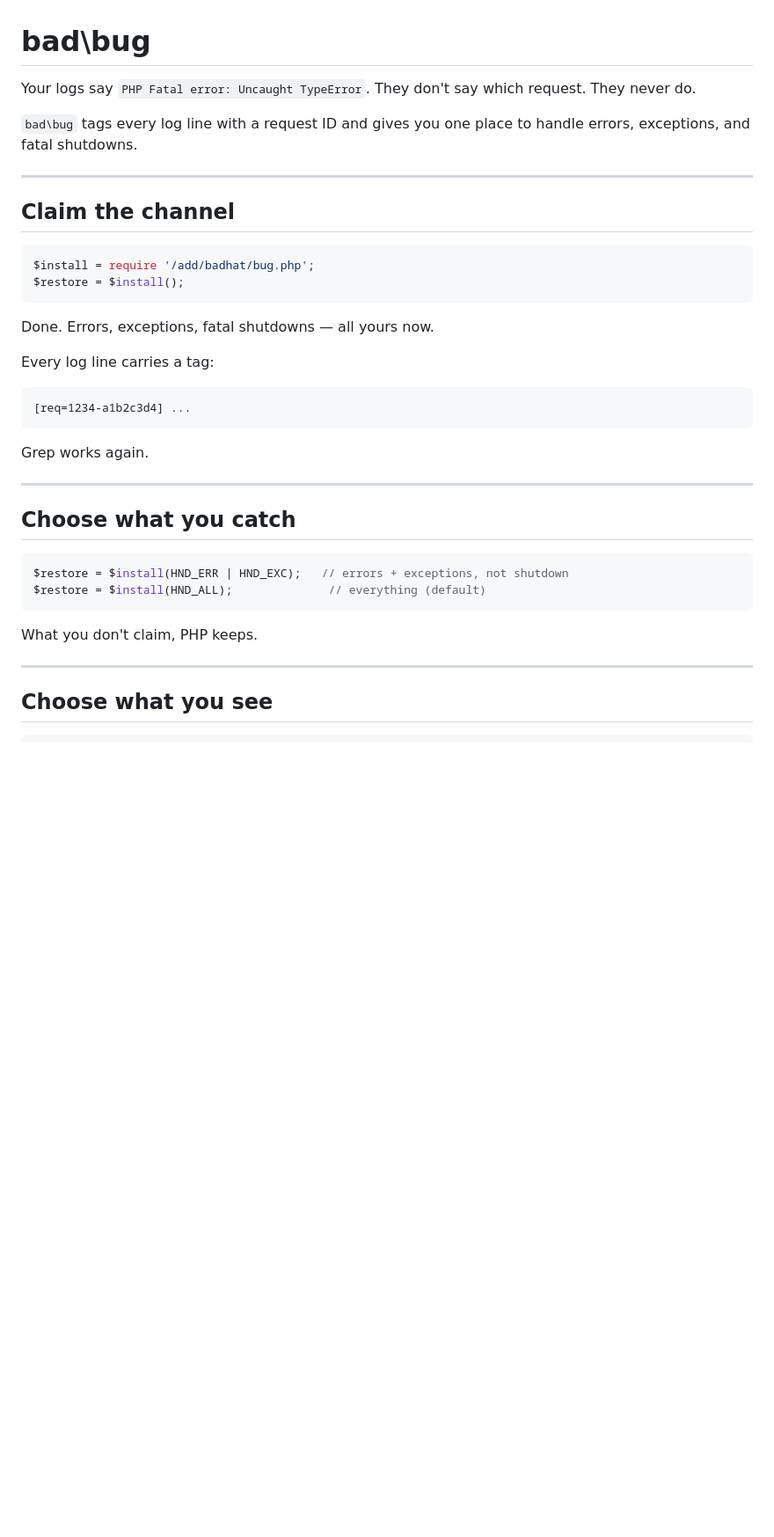
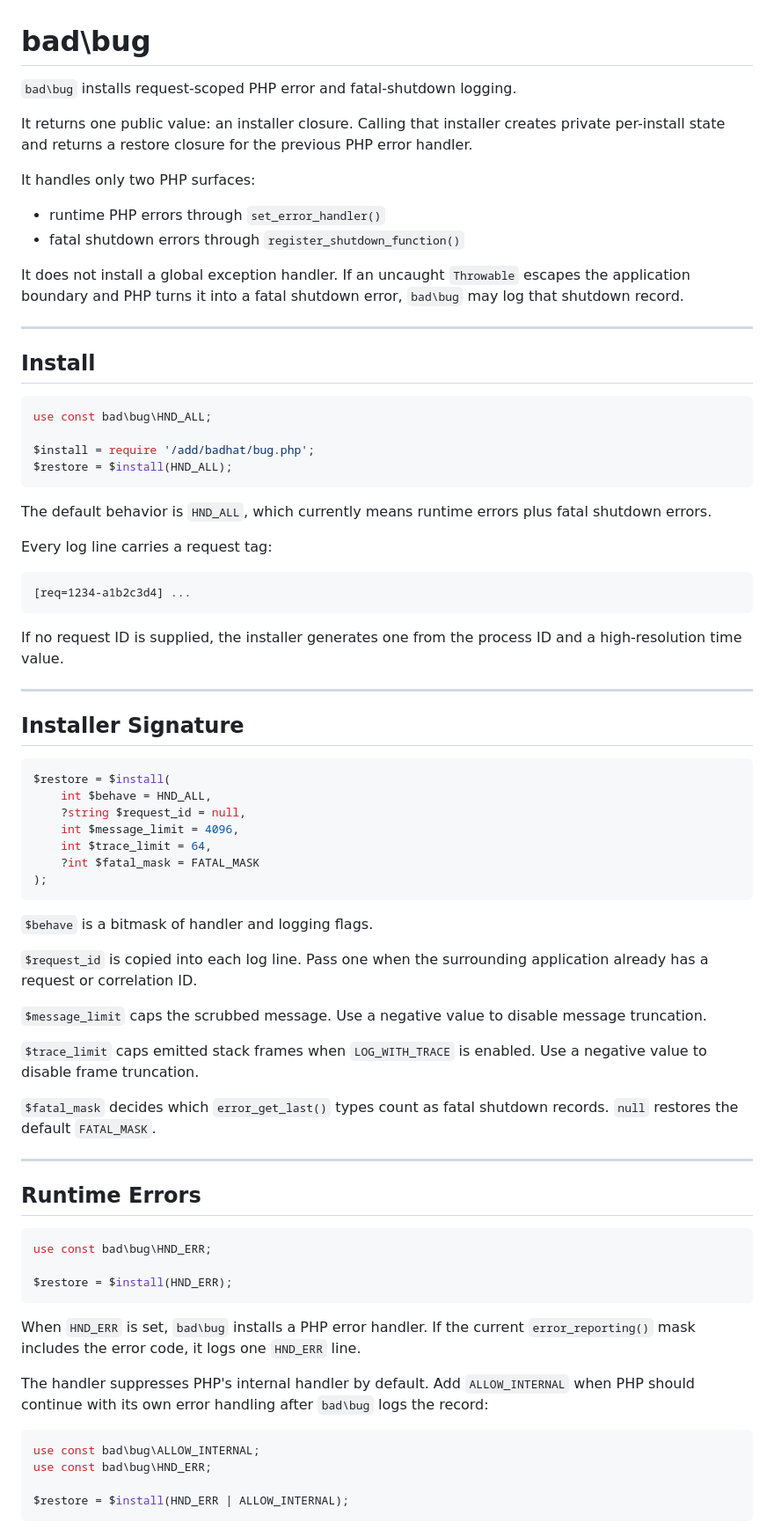
Before and after one commit to lareponse/badhat, a Markdown page: doc/bug.md, the part around one of its changes. Shown at 88% size. GitHub-like rendering; blank space fills up the shorter version.

Commit message:
Rewrite bug handler documentation

````diff
--- a/doc/bug.md
+++ b/doc/bug.md
@@ -1,42 +1,92 @@
 # bad\bug
 
-Your logs say `PHP Fatal error: Uncaught TypeError`.
-They don't say which request. They never do.
+`bad\bug` installs request-scoped PHP error and fatal-shutdown logging.
 
-`bad\bug` tags every log line with a request ID and gives you one place to handle errors, exceptions, and fatal shutdowns.
+It returns one public value: an installer closure. Calling that installer creates
+private per-install state and returns a restore closure for the previous PHP
+error handler.
+
+It handles only two PHP surfaces:
+
+- runtime PHP errors through `set_error_handler()`
+- fatal shutdown errors through `register_shutdown_function()`
+
+It does not install a global exception handler. If an uncaught `Throwable`
+escapes the application boundary and PHP turns it into a fatal shutdown error,
+`bad\bug` may log that shutdown record.
 
 ---
 
-## Claim the channel
+## Install
 
 ```php
+use const bad\bug\HND_ALL;
+
 $install = require '/add/badhat/bug.php';
-$restore = $install();
+$restore = $install(HND_ALL);
 ```
 
-Done. Errors, exceptions, fatal shutdowns — all yours now.
+The default behavior is `HND_ALL`, which currently means runtime errors plus
+fatal shutdown errors.
 
-Every log line carries a tag:
+Every log line carries a request tag:
 
-```
+```text
 [req=1234-a1b2c3d4] ...
 ```
 
-Grep works again.
+If no request ID is supplied, the installer generates one from the process ID
+and a high-resolution time value.
 
 ---
 
-## Choose what you catch
+## Installer Signature
 
 ```php
-$restore = $install(HND_ERR | HND_EXC);   // errors + exceptions, not shutdown
-$restore = $install(HND_ALL);              // everything (default)
+$restore = $install(
+    int $behave = HND_ALL,
+    ?string $request_id = null,
+    int $message_limit = 4096,
+    int $trace_limit = 64,
+    ?int $fatal_mask = FATAL_MASK
+);
 ```
 
-What you don't claim, PHP keeps.
+`$behave` is a bitmask of handler and logging flags.
+
+`$request_id` is copied into each log line. Pass one when the surrounding
+application already has a request or correlation ID.
+
+`$message_limit` caps the scrubbed message. Use a negative value to disable
+message truncation.
+
+`$trace_limit` caps emitted stack frames when `LOG_WITH_TRACE` is enabled. Use a
+negative value to disable frame truncation.
+
+`$fatal_mask` decides which `error_get_last()` types count as fatal shutdown
+records. `null` restores the default `FATAL_MASK`.
 
 ---
 
-## Choose what you see
+## Runtime Errors
 
 ```php
+use const bad\bug\HND_ERR;
+
+$restore = $install(HND_ERR);
+```
+
+When `HND_ERR` is set, `bad\bug` installs a PHP error handler. If the current
+`error_reporting()` mask includes the error code, it logs one `HND_ERR` line.
+
+The handler suppresses PHP's internal handler by default. Add
+`ALLOW_INTERNAL` when PHP should continue with its own error handling after
+`bad\bug` logs the record:
+
+```php
+use const bad\bug\ALLOW_INTERNAL;
+use const bad\bug\HND_ERR;
+
+$restore = $install(HND_ERR | ALLOW_INTERNAL);
+```
+
````
Also changed, not shown: other parts of doc/bug.md (+100 -82 lines).
